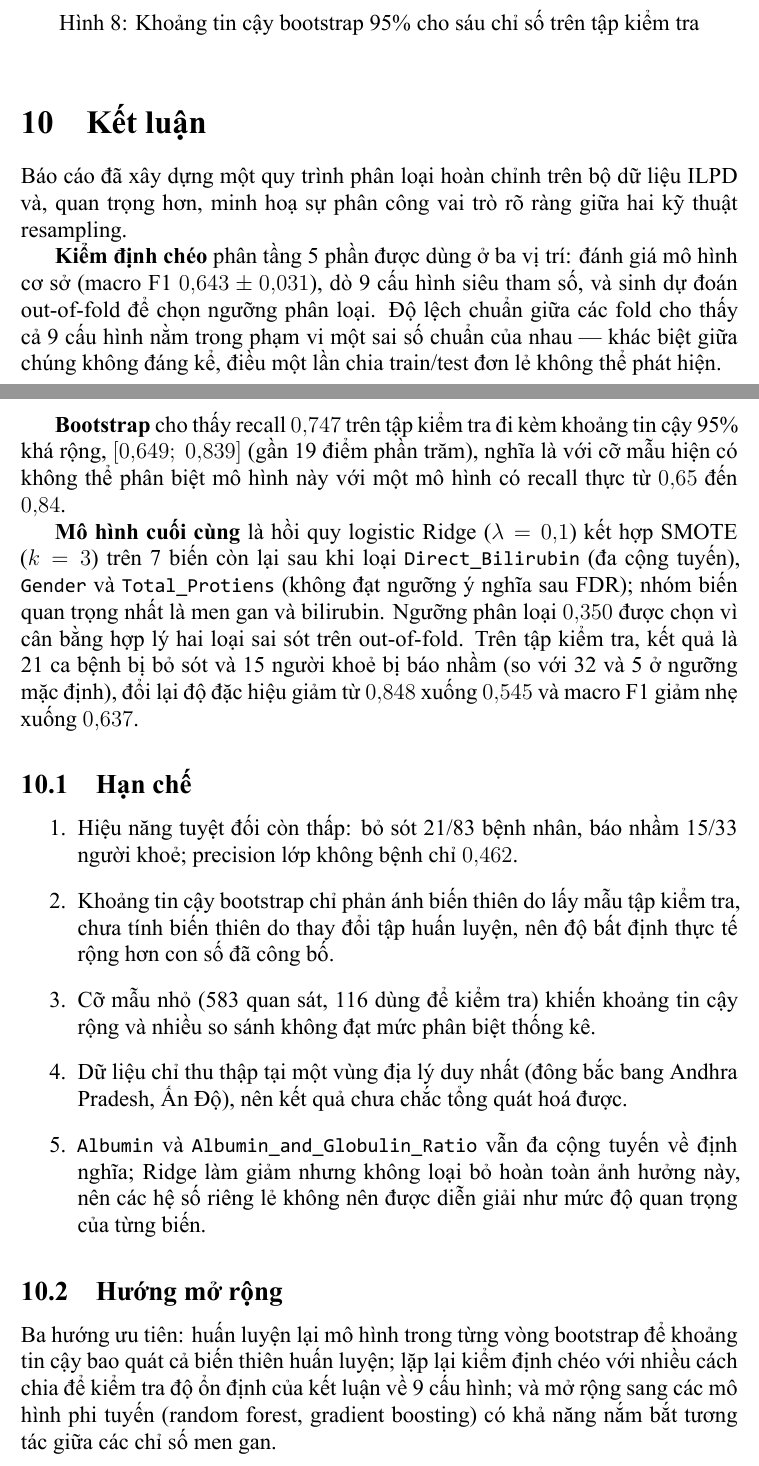
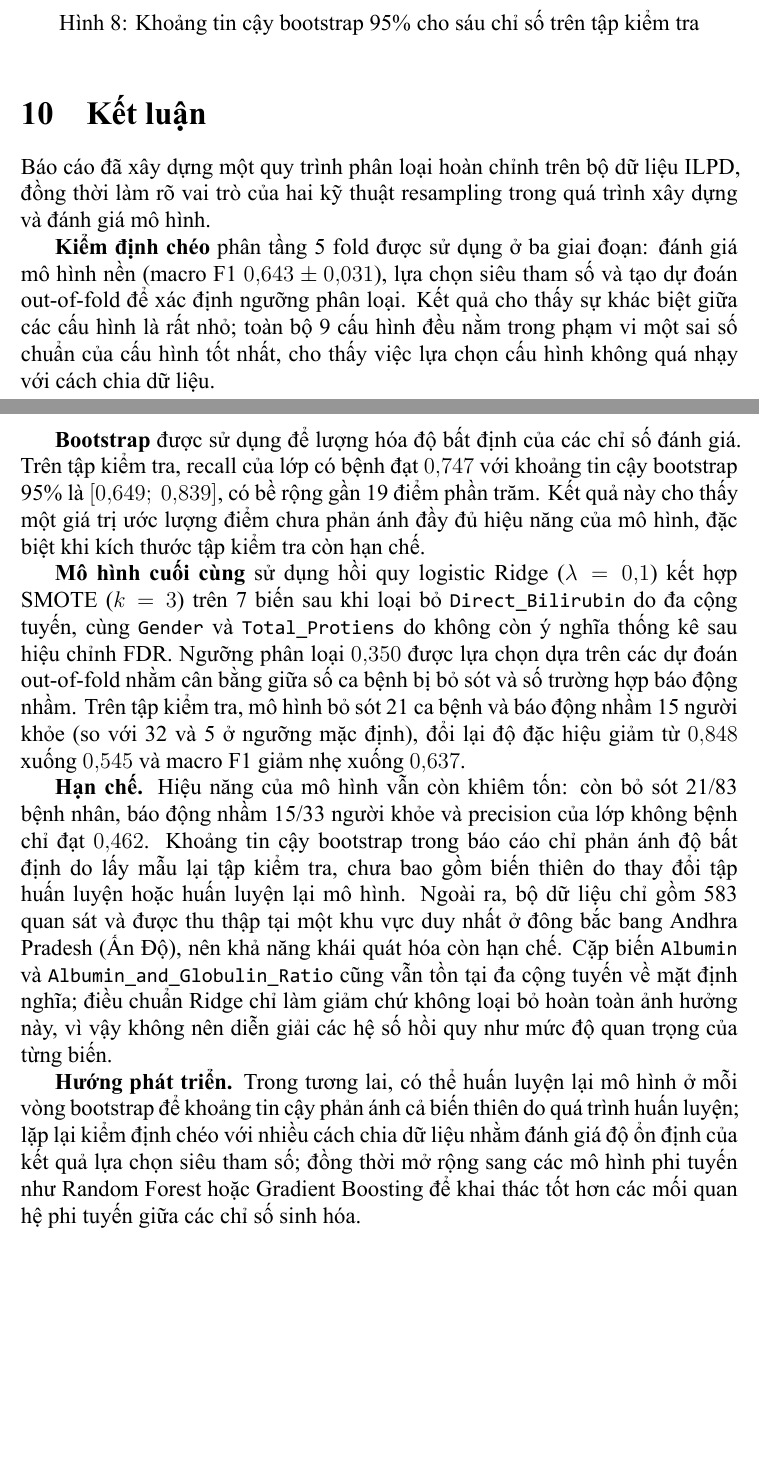
Before and after one commit to thiennguyen37-qn/Bootstrap-and-KFold-validation-with-R, a LaTeX document (tieu_luan.tex): two parts of pages 35 and 36 of 37 before the commit and two parts of pages 34 and 35 of 36 after it, joined at a grey line, cut so that both start at the same text, the shorter picture padded with empty space. The pictures show the PDF file tieu_luan.pdf that the author committed with the source.

Commit message:
Finish the subject

```diff
--- a/tieu_luan.tex
+++ b/tieu_luan.tex
@@ -1915,57 +1915,51 @@ sai số chuẩn $0{,}081$, vì chỉ dựa trên 39 dự đoán âm tính.
 
 \section{Kết luận}
 
-Báo cáo đã xây dựng một quy trình phân loại hoàn chỉnh trên bộ dữ liệu ILPD
-và, quan trọng hơn, minh hoạ sự phân công vai trò rõ ràng giữa hai kỹ thuật
-resampling.
-
-\textbf{Kiểm định chéo} phân tầng 5 phần được dùng ở ba vị trí: đánh giá mô
-hình cơ sở (macro F1 $0{,}643 \pm 0{,}031$), dò 9 cấu hình siêu tham số, và
-sinh dự đoán out-of-fold để chọn ngưỡng phân loại. Độ lệch chuẩn giữa các
-fold cho thấy cả 9 cấu hình nằm trong phạm vi một sai số chuẩn của nhau —
-khác biệt giữa chúng không đáng kể, điều một lần chia train/test đơn lẻ
-không thể phát hiện.
-
-\textbf{Bootstrap} cho thấy recall $0{,}747$ trên tập kiểm tra đi kèm
-khoảng tin cậy 95\% khá rộng, $[0{,}649;\ 0{,}839]$ (gần 19 điểm phần
-trăm), nghĩa là với cỡ mẫu hiện có không thể phân biệt mô hình này với một
-mô hình có recall thực từ $0{,}65$ đến $0{,}84$.
-
-\textbf{Mô hình cuối cùng} là hồi quy logistic Ridge ($\lambda = 0{,}1$)
-kết hợp SMOTE ($k = 3$) trên 7 biến còn lại sau khi loại
-\texttt{Direct\_Bilirubin} (đa cộng tuyến), \texttt{Gender} và
-\texttt{Total\_Protiens} (không đạt ngưỡng ý nghĩa sau FDR); nhóm biến quan
-trọng nhất là men gan và bilirubin. Ngưỡng phân loại $0{,}350$ được chọn vì
-cân bằng hợp lý hai loại sai sót trên out-of-fold. Trên tập kiểm tra, kết
-quả là 21 ca bệnh bị bỏ sót và 15 người khoẻ bị báo nhầm (so với 32 và 5 ở
-ngưỡng mặc định), đổi lại độ đặc hiệu giảm từ $0{,}848$ xuống $0{,}545$ và
-macro F1 giảm nhẹ xuống $0{,}637$.
-
-\subsection{Hạn chế}
-
-\begin{enumerate}
-  \item Hiệu năng tuyệt đối còn thấp: bỏ sót 21/83 bệnh nhân, báo nhầm
-        15/33 người khoẻ; precision lớp không bệnh chỉ $0{,}462$.
-  \item Khoảng tin cậy bootstrap chỉ phản ánh biến thiên do lấy mẫu tập
-        kiểm tra, chưa tính biến thiên do thay đổi tập huấn luyện, nên độ
-        bất định thực tế rộng hơn con số đã công bố.
-  \item Cỡ mẫu nhỏ (583 quan sát, 116 dùng để kiểm tra) khiến khoảng tin
-        cậy rộng và nhiều so sánh không đạt mức phân biệt thống kê.
-  \item Dữ liệu chỉ thu thập tại một vùng địa lý duy nhất (đông bắc bang
-        Andhra Pradesh, Ấn Độ), nên kết quả chưa chắc tổng quát hoá được.
-  \item \texttt{Albumin} và \texttt{Albumin\_and\_Globulin\_Ratio} vẫn đa
-        cộng tuyến về định nghĩa; Ridge làm giảm nhưng không loại bỏ hoàn
-        toàn ảnh hưởng này, nên các hệ số riêng lẻ không nên được diễn giải
-        như mức độ quan trọng của từng biến.
-\end{enumerate}
-
-\subsection{Hướng mở rộng}
-
-Ba hướng ưu tiên: huấn luyện lại mô hình trong từng vòng bootstrap để
-khoảng tin cậy bao quát cả biến thiên huấn luyện; lặp lại kiểm định chéo
-với nhiều cách chia để kiểm tra độ ổn định của kết luận về 9 cấu hình; và
-mở rộng sang các mô hình phi tuyến (random forest, gradient boosting) có
-khả năng nắm bắt tương tác giữa các chỉ số men gan.
+Báo cáo đã xây dựng một quy trình phân loại hoàn chỉnh trên bộ dữ liệu ILPD,
+đồng thời làm rõ vai trò của hai kỹ thuật resampling trong quá trình xây dựng
+và đánh giá mô hình.
+
+\textbf{Kiểm định chéo} phân tầng 5 fold được sử dụng ở ba giai đoạn: đánh
+giá mô hình nền (macro F1 $0{,}643 \pm 0{,}031$), lựa chọn siêu tham số và
+tạo dự đoán out-of-fold để xác định ngưỡng phân loại. Kết quả cho thấy sự
+khác biệt giữa các cấu hình là rất nhỏ; toàn bộ 9 cấu hình đều nằm trong
+phạm vi một sai số chuẩn của cấu hình tốt nhất, cho thấy việc lựa chọn cấu
+hình không quá nhạy với cách chia dữ liệu.
+
+\textbf{Bootstrap} được sử dụng để lượng hóa độ bất định của các chỉ số đánh
+giá. Trên tập kiểm tra, recall của lớp có bệnh đạt $0{,}747$ với khoảng tin
+cậy bootstrap 95\% là $[0{,}649;\ 0{,}839]$, có bề rộng gần 19 điểm phần
+trăm. Kết quả này cho thấy một giá trị ước lượng điểm chưa phản ánh đầy đủ
+hiệu năng của mô hình, đặc biệt khi kích thước tập kiểm tra còn hạn chế.
+
+\textbf{Mô hình cuối cùng} sử dụng hồi quy logistic Ridge
+($\lambda = 0{,}1$) kết hợp SMOTE ($k = 3$) trên 7 biến sau khi loại bỏ
+\texttt{Direct\_Bilirubin} do đa cộng tuyến, cùng
+\texttt{Gender} và \texttt{Total\_Protiens} do không còn ý nghĩa thống kê sau
+hiệu chỉnh FDR. Ngưỡng phân loại $0{,}350$ được lựa chọn dựa trên các dự đoán
+out-of-fold nhằm cân bằng giữa số ca bệnh bị bỏ sót và số trường hợp báo
+động nhầm. Trên tập kiểm tra, mô hình bỏ sót 21 ca bệnh và báo động nhầm 15
+người khỏe (so với 32 và 5 ở ngưỡng mặc định), đổi lại độ đặc hiệu giảm từ
+$0{,}848$ xuống $0{,}545$ và macro F1 giảm nhẹ xuống $0{,}637$.
+
+\textbf{Hạn chế.} Hiệu năng của mô hình vẫn còn khiêm tốn: còn bỏ sót
+21/83 bệnh nhân, báo động nhầm 15/33 người khỏe và precision của lớp không
+bệnh chỉ đạt $0{,}462$. Khoảng tin cậy bootstrap trong báo cáo chỉ phản ánh
+độ bất định do lấy mẫu lại tập kiểm tra, chưa bao gồm biến thiên do thay đổi
+tập huấn luyện hoặc huấn luyện lại mô hình. Ngoài ra, bộ dữ liệu chỉ gồm 583
+quan sát và được thu thập tại một khu vực duy nhất ở đông bắc bang Andhra
+Pradesh (Ấn Độ), nên khả năng khái quát hóa còn hạn chế. Cặp biến
+\texttt{Albumin} và \texttt{Albumin\_and\_Globulin\_Ratio} cũng vẫn tồn tại
+đa cộng tuyến về mặt định nghĩa; điều chuẩn Ridge chỉ làm giảm chứ không loại
+bỏ hoàn toàn ảnh hưởng này, vì vậy không nên diễn giải các hệ số hồi quy như
+mức độ quan trọng của từng biến.
+
+\textbf{Hướng phát triển.} Trong tương lai, có thể huấn luyện lại mô hình ở
+mỗi vòng bootstrap để khoảng tin cậy phản ánh cả biến thiên do quá trình
+huấn luyện; lặp lại kiểm định chéo với nhiều cách chia dữ liệu nhằm đánh giá
+độ ổn định của kết quả lựa chọn siêu tham số; đồng thời mở rộng sang các mô
+hình phi tuyến như Random Forest hoặc Gradient Boosting để khai thác tốt hơn
+các mối quan hệ phi tuyến giữa các chỉ số sinh hóa.
 
 \clearpage
 \section*{Tài liệu tham khảo}
```
Also changed, not shown: figure/tl-boot-hist-1.pdf, figure/tl-boxplot-log-1.pdf, figure/tl-boxplot-raw-1.pdf, figure/tl-confusion-viz-1.pdf, figure/tl-corr-heatmap-1.pdf, figure/tl-forest-plot-1.pdf, figure/tl-target-dist-1.pdf, figure/tl-threshold-plot-1.pdf, tieu_luan.pdf, tieu_luan.tex (18 more changed lines), 1 other file.
